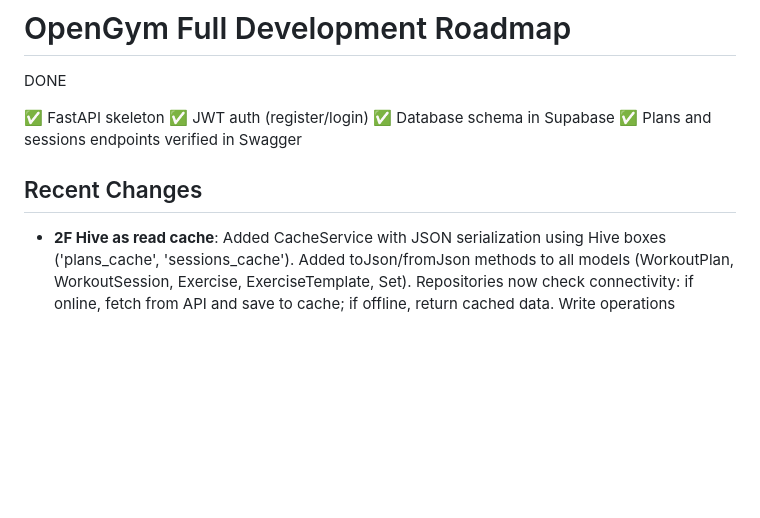
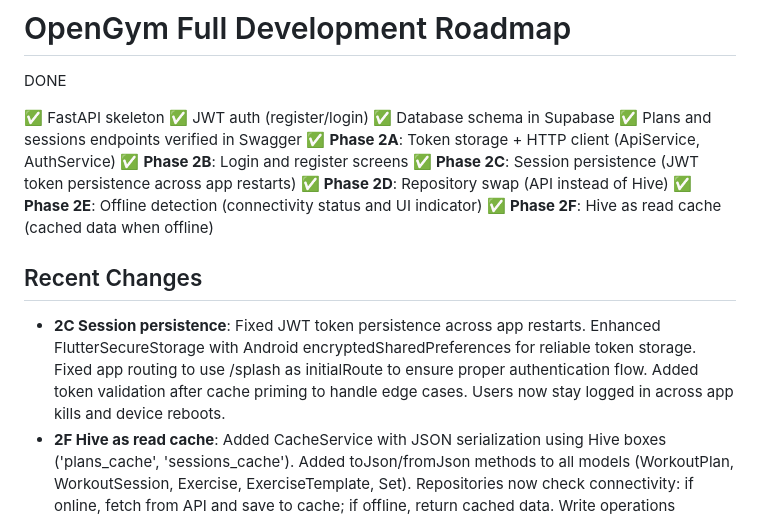
Before and after one commit to AalishMS/gymapp, a Markdown page: opencode.md, the part around one of its changes. Rendered like a GitHub page; blank space fills up the shorter version.

Commit message:
Update opencode.md to reflect completion of Phase 2C session persistence
- Mark Phase 2C as completed with checkmark
- Add detailed entry in Recent Changes describing JWT token persistence fix
- Update DONE section to show progress through Phase 2F

```diff
--- a/opencode.md
+++ b/opencode.md
@@ -6,10 +6,17 @@ DONE
 ✅ JWT auth (register/login)
 ✅ Database schema in Supabase
 ✅ Plans and sessions endpoints verified in Swagger
+✅ **Phase 2A**: Token storage + HTTP client (ApiService, AuthService)
+✅ **Phase 2B**: Login and register screens
+✅ **Phase 2C**: Session persistence (JWT token persistence across app restarts)
+✅ **Phase 2D**: Repository swap (API instead of Hive)
+✅ **Phase 2E**: Offline detection (connectivity status and UI indicator)
+✅ **Phase 2F**: Hive as read cache (cached data when offline)
 
 
 ## Recent Changes
 
+- **2C Session persistence**: Fixed JWT token persistence across app restarts. Enhanced FlutterSecureStorage with Android encryptedSharedPreferences for reliable token storage. Fixed app routing to use /splash as initialRoute to ensure proper authentication flow. Added token validation after cache priming to handle edge cases. Users now stay logged in across app kills and device reboots.
 - **2F Hive as read cache**: Added CacheService with JSON serialization using Hive boxes ('plans_cache', 'sessions_cache'). Added toJson/fromJson methods to all models (WorkoutPlan, WorkoutSession, Exercise, ExerciseTemplate, Set). Repositories now check connectivity: if online, fetch from API and save to cache; if offline, return cached data. Write operations (add/update/delete) throw 'Cannot modify offline' exception when offline. Providers catch exceptions and expose error state. SplashScreen primes cache on login by calling getPlans() and getSessionsAsync(). App displays cached data when offline (read-only).
 - **2E Offline detection**: Added connectivity_plus dependency. Created ConnectivityService with isOnline() and onConnectivityChanged stream. HomeScreen now displays a banner when offline with terminal aesthetic.
 - **2D Repository swap**: Repositories now call API instead of Hive. WorkoutPlanRepository and WorkoutSessionRepository use ApiService for HTTP calls. App works online only. StatsRepository still uses HiveService (intentional for this phase).
```
Also changed, not shown: other parts of opencode.md (+1 -1 lines).
